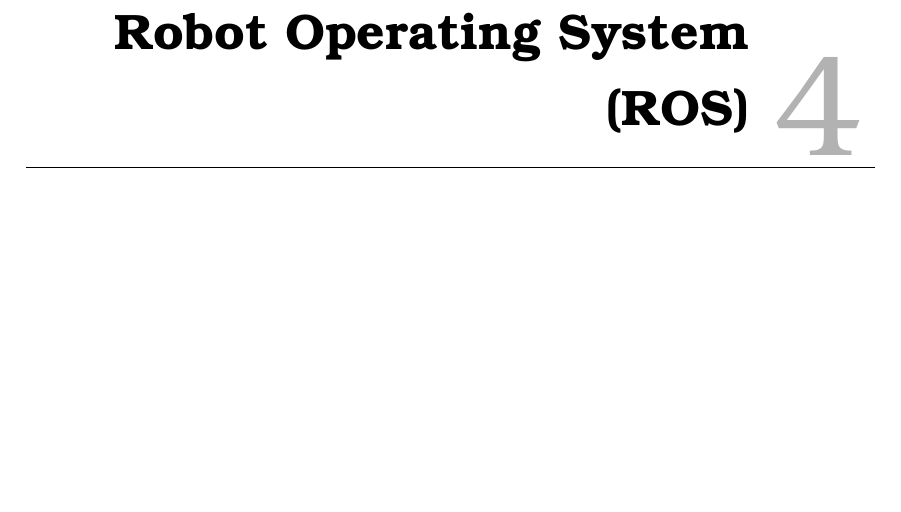
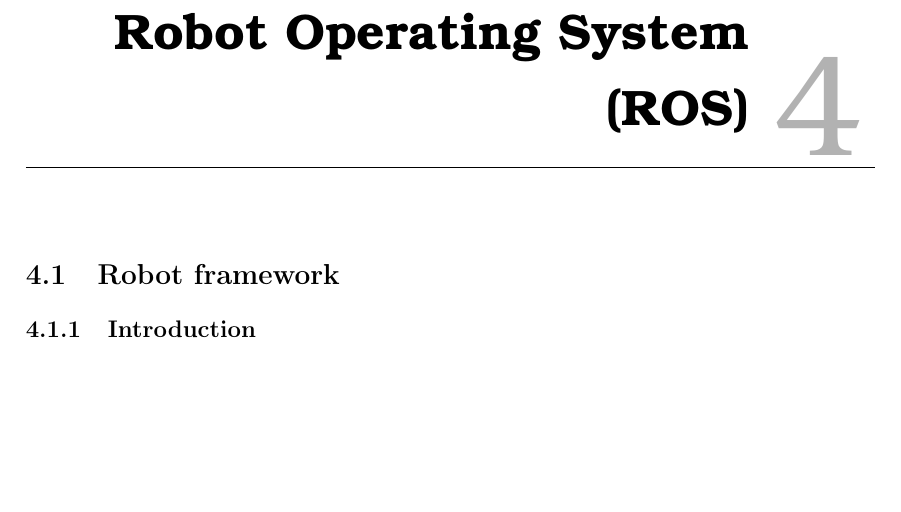
Before and after one commit to Lasse-Fisker/ROB, a LaTeX book (Rapport/Master.tex, which reads Rapport/filer/ROS.tex): part of page 5 of 16, cut so that both start at the same text. Compiled offline with pdfLaTeX.

```diff
--- a/Rapport/filer/ROS.tex
+++ b/Rapport/filer/ROS.tex
@@ -1 +1,3 @@
 \chapter{Robot Operating System (ROS)}\label{chap:ROS}
+\section{Robot framework}
+\subsection{Introduction}
```
Also changed, not shown: Rapport/Master.pdf, Rapport/figurer/Opgavebeskrivelse_Robotfigur.png, 1 other file.
